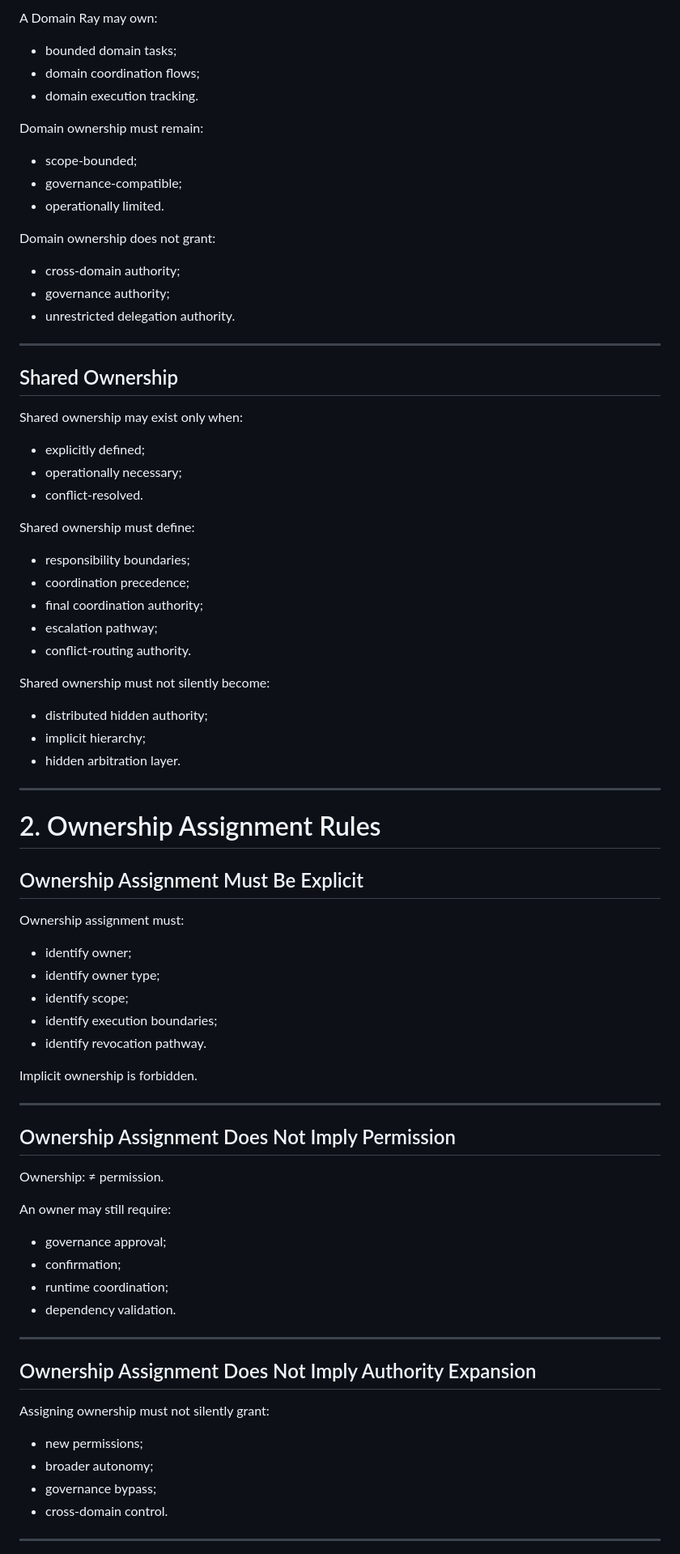
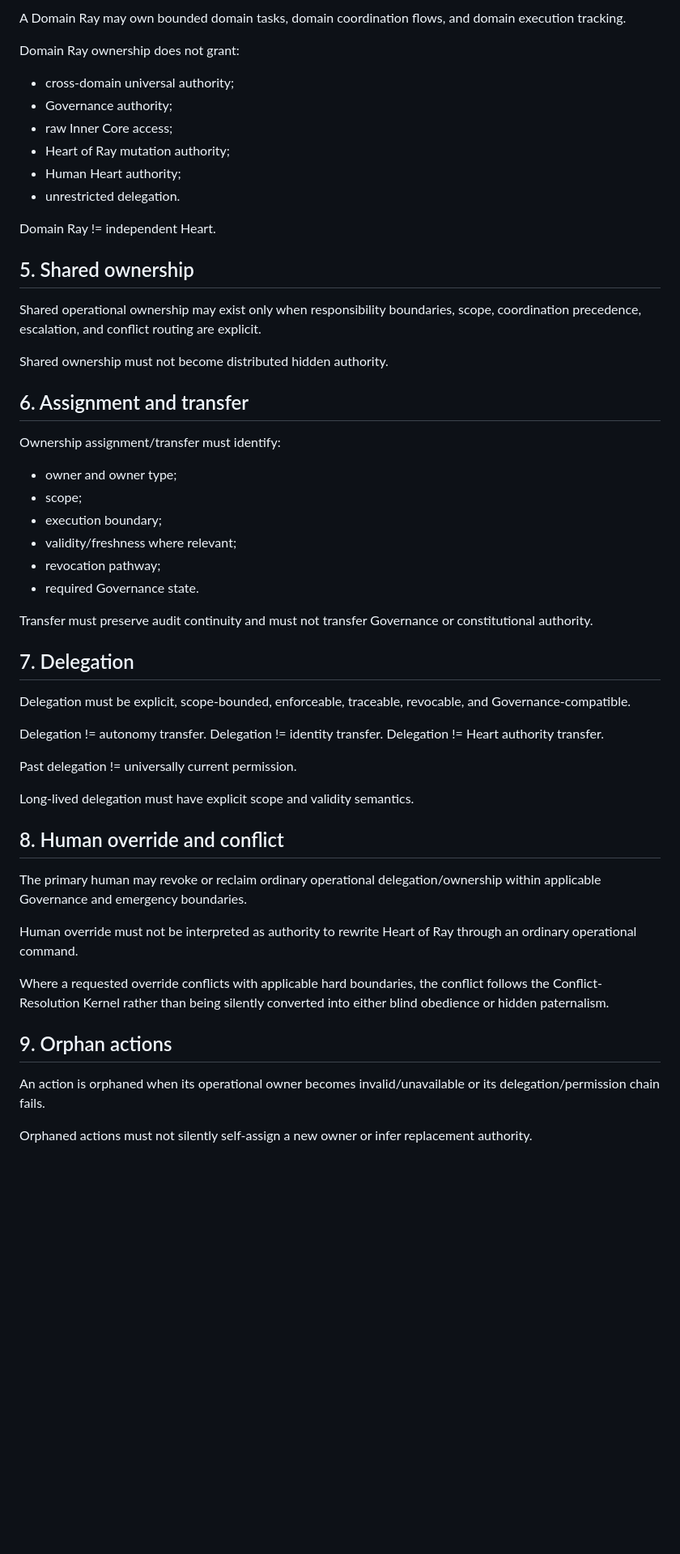
Before and after one commit to MarinaB77777/Ray-Health-Model-Research-OS-WORKING, a Markdown page: runtime/architecture/ownership_rules.md, the part around one of its changes. Shown at 81% size. Rendered like a GitHub page; blank space fills up the shorter version.

Commit message:
docs: align ownership with Heart, Domain Ray, and memory boundaries

```diff
--- a/runtime/architecture/ownership_rules.md
+++ b/runtime/architecture/ownership_rules.md
@@ -73,77 +47,57 @@ Runtime ownership must remain:
 
-A Domain Ray may own:
-- bounded domain tasks;
-- domain coordination flows;
-- domain execution tracking.
+A Domain Ray may own bounded domain tasks, domain coordination flows, and domain execution tracking.
 
-Domain ownership must remain:
-- scope-bounded;
-- governance-compatible;
-- operationally limited.
+Domain Ray ownership does not grant:
+- cross-domain universal authority;
+- Governance authority;
+- raw Inner Core access;
+- Heart of Ray mutation authority;
+- Human Heart authority;
+- unrestricted delegation.
 
-Domain ownership does not grant:
-- cross-domain authority;
-- governance authority;
-- unrestricted delegation authority.
+Domain Ray != independent Heart.
 
----
+## 5. Shared ownership
 
-## Shared Ownership
+Shared operational ownership may exist only when responsibility boundaries, scope, coordination precedence, escalation, and conflict routing are explicit.
 
-Shared ownership may exist only when:
-- explicitly defined;
-- operationally necessary;
-- conflict-resolved.
+Shared ownership must not become distributed hidden authority.
 
-Shared ownership must define:
-- responsibility boundaries;
-- coordination precedence;
-- final coordination authority;
-- escalation pathway;
-- conflict-routing authority.
+## 6. Assignment and transfer
 
-Shared ownership must not silently become:
-- distributed hidden authority;
-- implicit hierarchy;
-- hidden arbitration layer.
+Ownership assignment/transfer must identify:
+- owner and owner type;
+- scope;
+- execution boundary;
+- validity/freshness where relevant;
+- revocation pathway;
+- required Governance state.
 
----
+Transfer must preserve audit continuity and must not transfer Governance or constitutional authority.
 
-# 2. Ownership Assignment Rules
+## 7. Delegation
 
-## Ownership Assignment Must Be Explicit
+Delegation must be explicit, scope-bounded, enforceable, traceable, revocable, and Governance-compatible.
 
-Ownership assignment must:
-- identify owner;
-- identify owner type;
-- identify scope;
-- identify execution boundaries;
-- identify revocation pathway.
+Delegation != autonomy transfer.
+Delegation != identity transfer.
+Delegation != Heart authority transfer.
 
-Implicit ownership is forbidden.
+Past delegation != universally current permission.
 
----
+Long-lived delegation must have explicit scope and validity semantics.
 
-## Ownership Assignment Does Not Imply Permission
+## 8. Human override and conflict
 
-Ownership:
-≠ permission.
+The primary human may revoke or reclaim ordinary operational delegation/ownership within applicable Governance and emergency boundaries.
 
-An owner may still require:
-- governance approval;
-- confirmation;
-- runtime coordination;
-- dependency validation.
+Human override must not be interpreted as authority to rewrite Heart of Ray through an ordinary operational command.
 
----
+Where a requested override conflicts with applicable hard boundaries, the conflict follows the Conflict-Resolution Kernel rather than being silently converted into either blind obedience or hidden paternalism.
 
-## Ownership Assignment Does Not Imply Authority Expansion
+## 9. Orphan actions
 
-Assigning ownership must not silently grant:
-- new permissions;
-- broader autonomy;
-- governance bypass;
-- cross-domain control.
+An action is orphaned when its operational owner becomes invalid/unavailable or its delegation/permission chain fails.
 
----
+Orphaned actions must not silently self-assign a new owner or infer replacement authority.
 
```
Also changed, not shown: other parts of runtime/architecture/ownership_rules.md (+55 -449 lines).
